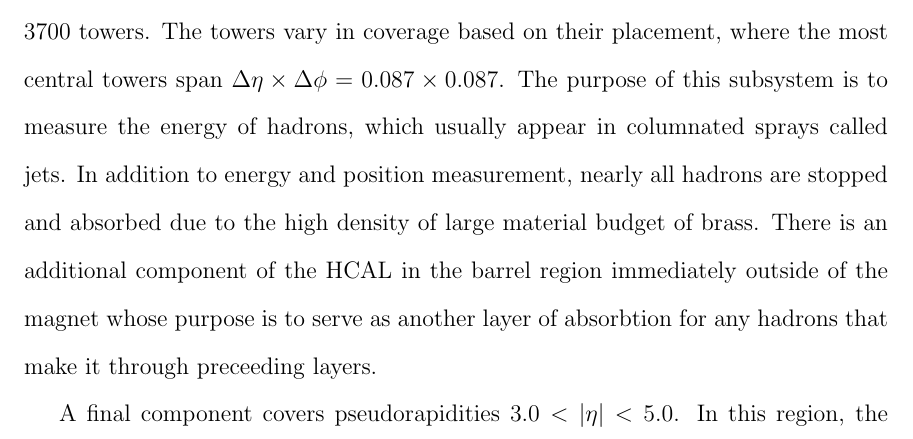
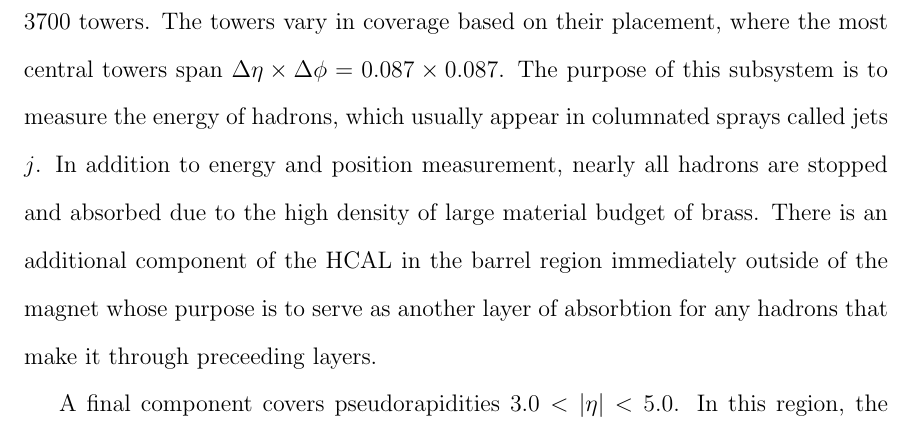
Before and after one commit to hardenbr/thesis, a LaTeX thesis (thesis.tex, which reads tex/chapter-experiment.tex): part of page 46 of 70, cut so that both start at the same text. Compiled offline with pdfLaTeX; a LaTeX package or settings file that is missing is left out.

Commit message:
defined j for jet

```diff
--- a/tex/chapter-experiment.tex
+++ b/tex/chapter-experiment.tex
@@ -291,7 +291,7 @@ The subsystem has barrel and endcap divisions similar to ECAL which covers up to
 These components are made of plastic scintillator and brass absorber which form 3700 towers. The
 towers vary in coverage based on their placement, where the most central towers span
 $\Delta\eta \times \Delta\phi = 0.087 \times 0.087$. The purpose of this subsystem is to
-measure the energy of hadrons, which usually appear in columnated sprays called jets. In addition
+measure the energy of hadrons, which usually appear in columnated sprays called jets $j$. In addition
 to energy and position measurement, nearly all hadrons are stopped and absorbed due to the
 high density of large material budget of brass. There is an additional component of the HCAL
 in the barrel region immediately outside of the magnet whose purpose is to serve as another
```
